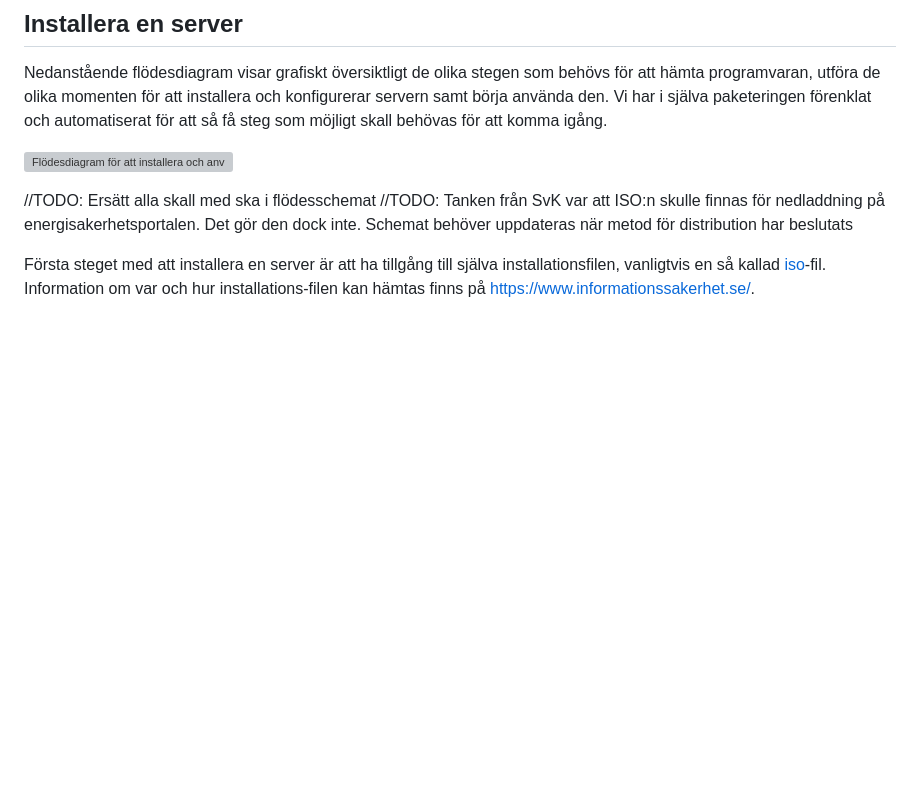
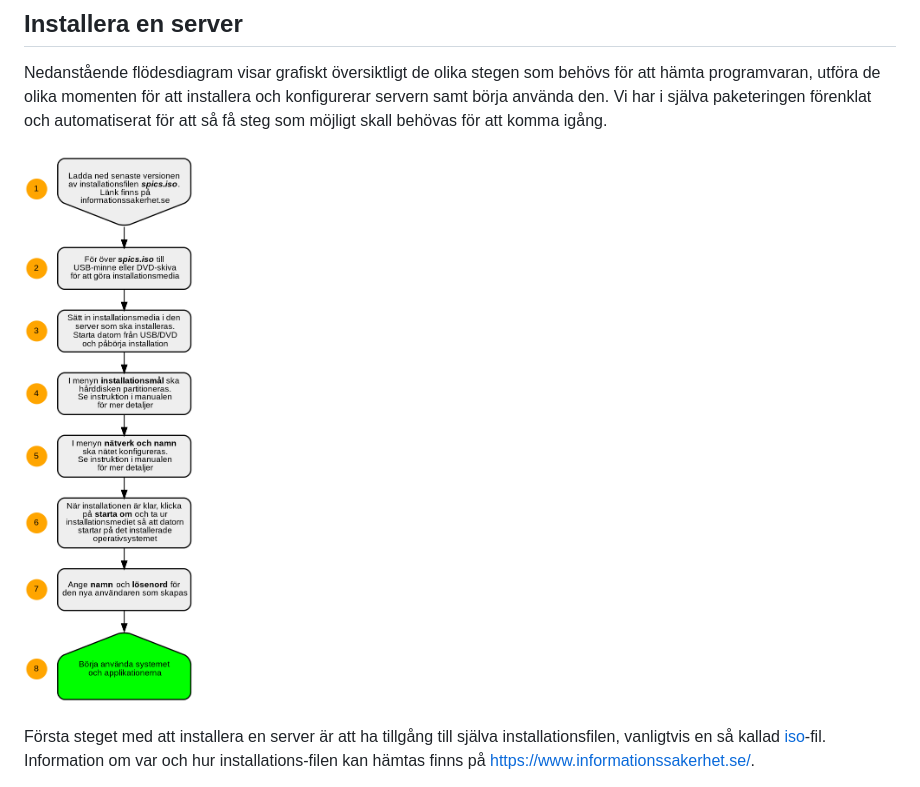
Before and after one commit to toblu302/skydd-ics, a Markdown page: docs/20_installation.md, the part around the change. Rendered like a GitHub page; pictures changed too: docs/images/spics-flowchart.png (added); blank space fills up the shorter version; grey boxes are pictures that could not be loaded.

Commit message:
New installation flowchart

```diff
--- a/docs/20_installation.md
+++ b/docs/20_installation.md
@@ -9,10 +9,7 @@ av installationsmediet från en distributionsserver eller, om du är en avancera
 
 Nedanstående flödesdiagram visar grafiskt översiktligt de olika stegen som behövs för att hämta programvaran, utföra de olika momenten för att installera och konfigurerar servern samt börja använda den. Vi har i själva paketeringen förenklat och automatiserat för att så få steg som möjligt skall behövas för att komma igång.
 
-![Flödesdiagram för att installera och använda programvaran](images/foss-flowchart.png "Flödesdiagram för att installera och använda programvaran.")
-
-//TODO: Ersätt alla skall med ska i flödesschemat
-//TODO: Tanken från SvK var att ISO:n skulle finnas för nedladdning på energisakerhetsportalen. Det gör den dock inte. Schemat behöver uppdateras när metod för distribution har beslutats
+![Flödesdiagram för att installera och använda programvaran](images/spics-flowchart.png "Flödesdiagram för att installera och använda programvaran.")
 
 Första steget med att installera en server är att ha tillgång till själva installationsfilen, vanligtvis en så kallad [iso]-fil.
 Information om var och hur installations-filen kan hämtas finns på https://www.informationssakerhet.se/.
```
